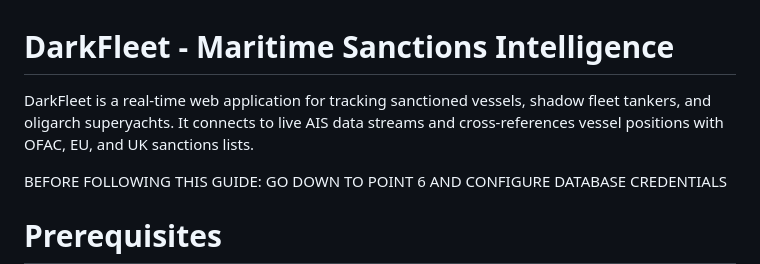
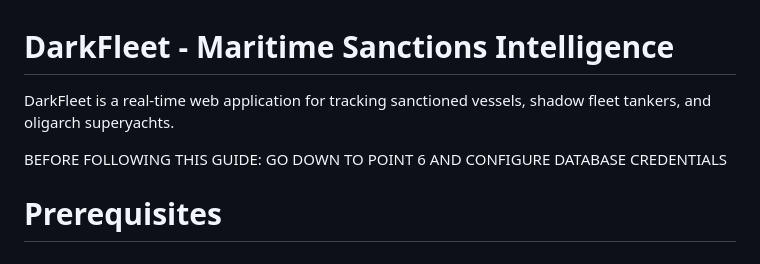
Before and after one commit to David19101910/DIS_PROJECT, a Markdown page: README.md, the part around the change. GitHub-like rendering.

```diff
--- a/README.md
+++ b/README.md
@@ -1,6 +1,6 @@
 # DarkFleet - Maritime Sanctions Intelligence
 
-DarkFleet is a real-time web application for tracking sanctioned vessels, shadow fleet tankers, and oligarch superyachts. It connects to live AIS data streams and cross-references vessel positions with OFAC, EU, and UK sanctions lists.
+DarkFleet is a real-time web application for tracking sanctioned vessels, shadow fleet tankers, and oligarch superyachts.
 
 BEFORE FOLLOWING THIS GUIDE: GO DOWN TO POINT 6 AND CONFIGURE DATABASE CREDENTIALS
 
```
